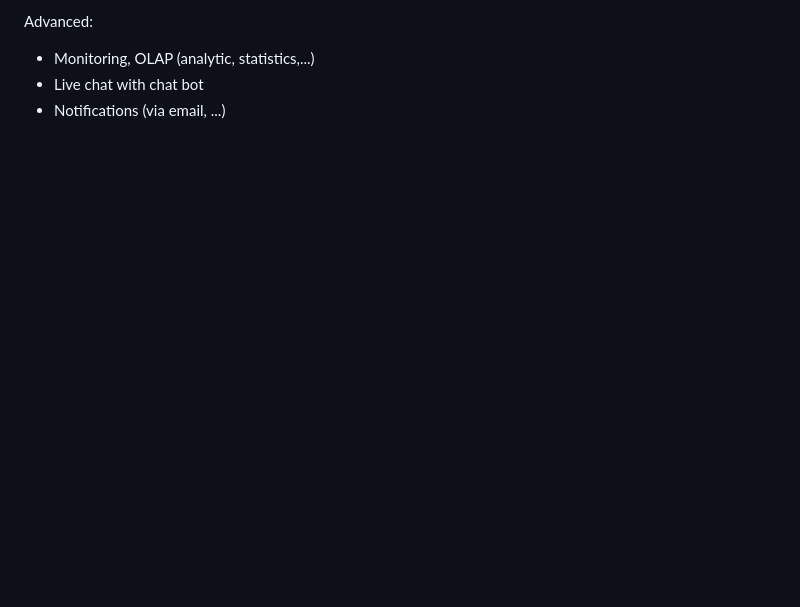
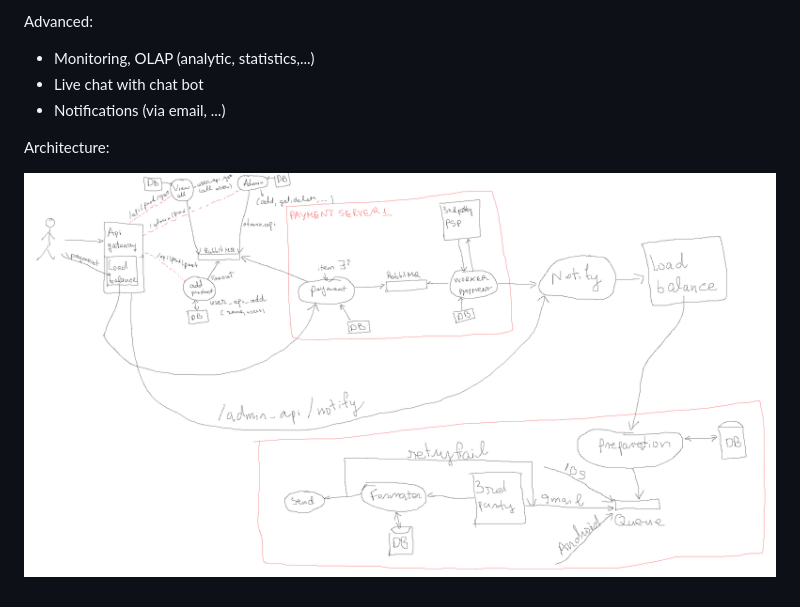
Before and after one commit to datnguyenzzz/E_commerce_django, a Markdown page: README.md, the part around the change. Drawn GitHub-style; pictures changed too: assets/architecture.png (added); blank space fills up the shorter version.

Commit message:
hand-draw architecture

```diff
--- a/README.md
+++ b/README.md
@@ -12,3 +12,7 @@ Advanced:
 + Monitoring, OLAP (analytic, statistics,...)
 + Live chat with chat bot
 + Notifications (via email, ...)
+
+Architecture:
+
+![alt text](https://raw.githubusercontent.com/datnguyenzzz/E_commerce_django/develop/assets/architecture.png)
```
